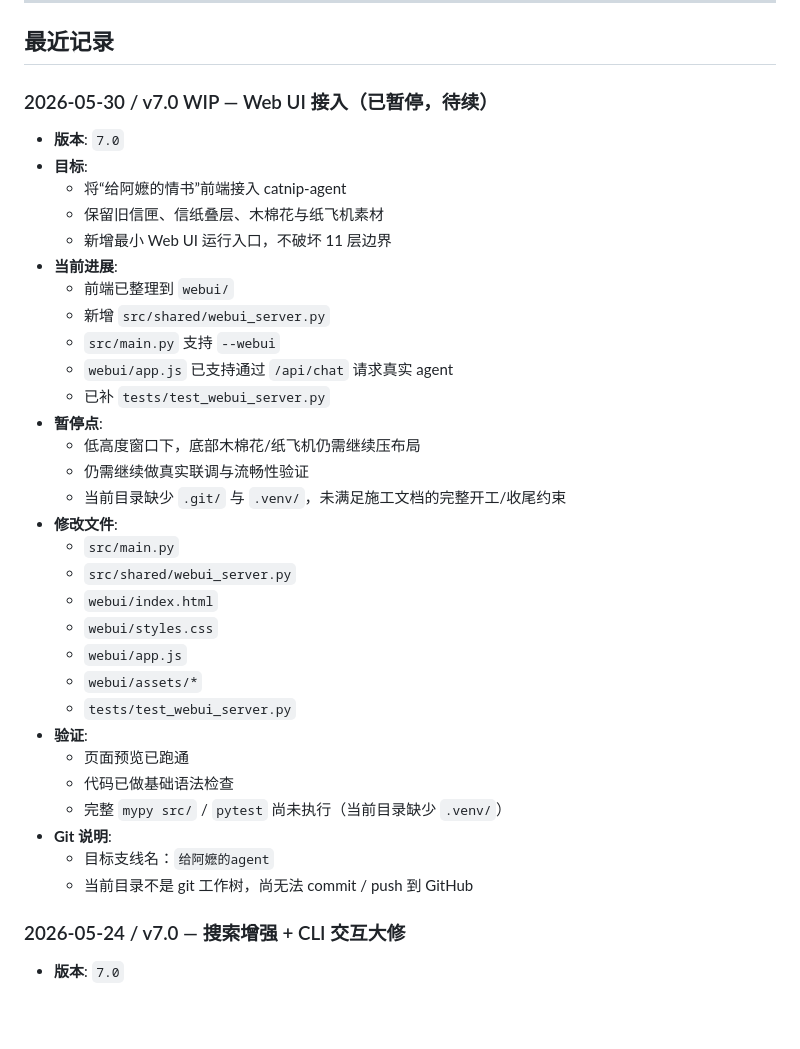
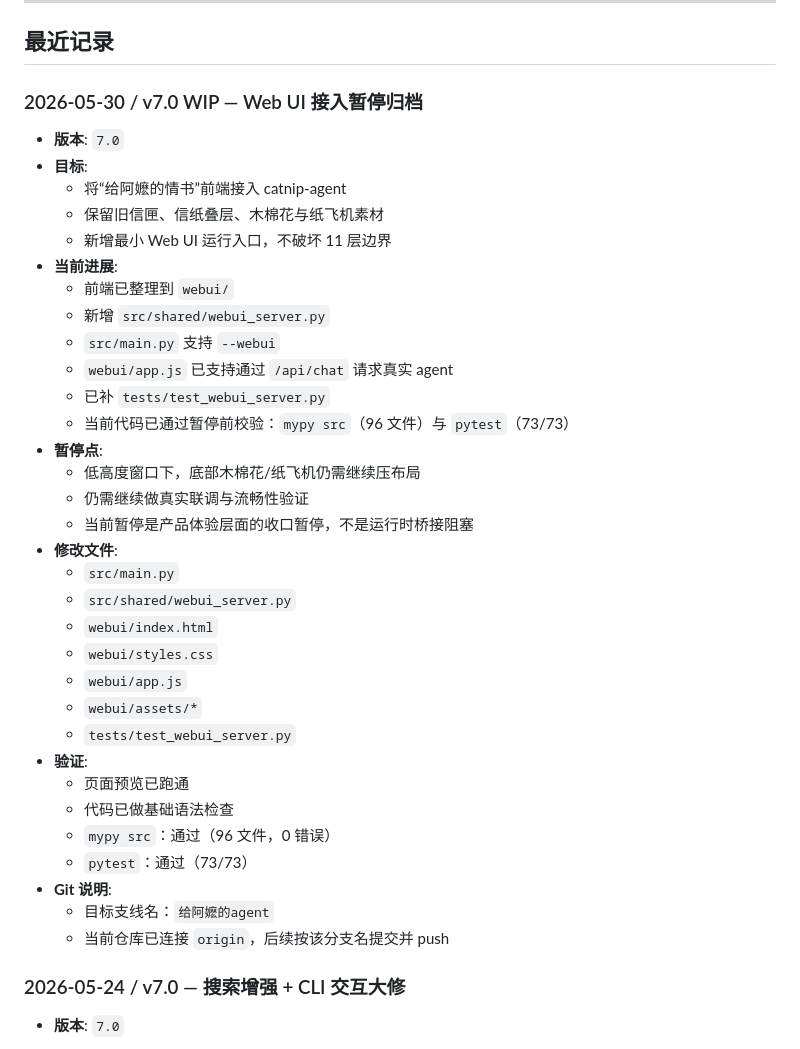
Before and after one commit to howtio/catnipthon, a Markdown page: docs/LOG.md, the part around the change. GitHub-like rendering; blank space fills up the shorter version.

```diff
--- a/docs/LOG.md
+++ b/docs/LOG.md
@@ -60,7 +60,7 @@
 
 ## 最近记录
 
-### 2026-05-30 / v7.0 WIP — Web UI 接入（已暂停，待续）
+### 2026-05-30 / v7.0 WIP — Web UI 接入暂停归档
 
 - **版本**: `7.0`
 - **目标**:
@@ -73,10 +73,11 @@
   - `src/main.py` 支持 `--webui`
   - `webui/app.js` 已支持通过 `/api/chat` 请求真实 agent
   - 已补 `tests/test_webui_server.py`
+  - 当前代码已通过暂停前校验：`mypy src`（96 文件）与 `pytest`（73/73）
 - **暂停点**:
   - 低高度窗口下，底部木棉花/纸飞机仍需继续压布局
   - 仍需继续做真实联调与流畅性验证
-  - 当前目录缺少 `.git/` 与 `.venv/`，未满足施工文档的完整开工/收尾约束
+  - 当前暂停是产品体验层面的收口暂停，不是运行时桥接阻塞
 - **修改文件**:
   - `src/main.py`
   - `src/shared/webui_server.py`
@@ -88,10 +89,11 @@
 - **验证**:
   - 页面预览已跑通
   - 代码已做基础语法检查
-  - 完整 `mypy src/` / `pytest` 尚未执行（当前目录缺少 `.venv/`）
+  - `mypy src`：通过（96 文件，0 错误）
+  - `pytest`：通过（73/73）
 - **Git 说明**:
   - 目标支线名：`给阿嬷的agent`
-  - 当前目录不是 git 工作树，尚无法 commit / push 到 GitHub
+  - 当前仓库已连接 `origin`，后续按该分支名提交并 push
 
 ### 2026-05-24 / v7.0 — 搜索增强 + CLI 交互大修
 
```
Also changed, not shown: docs/DEV_PROGRESS.md (+25 -11 lines), docs/LAYER_STATUS.md (+2 -1 lines).
